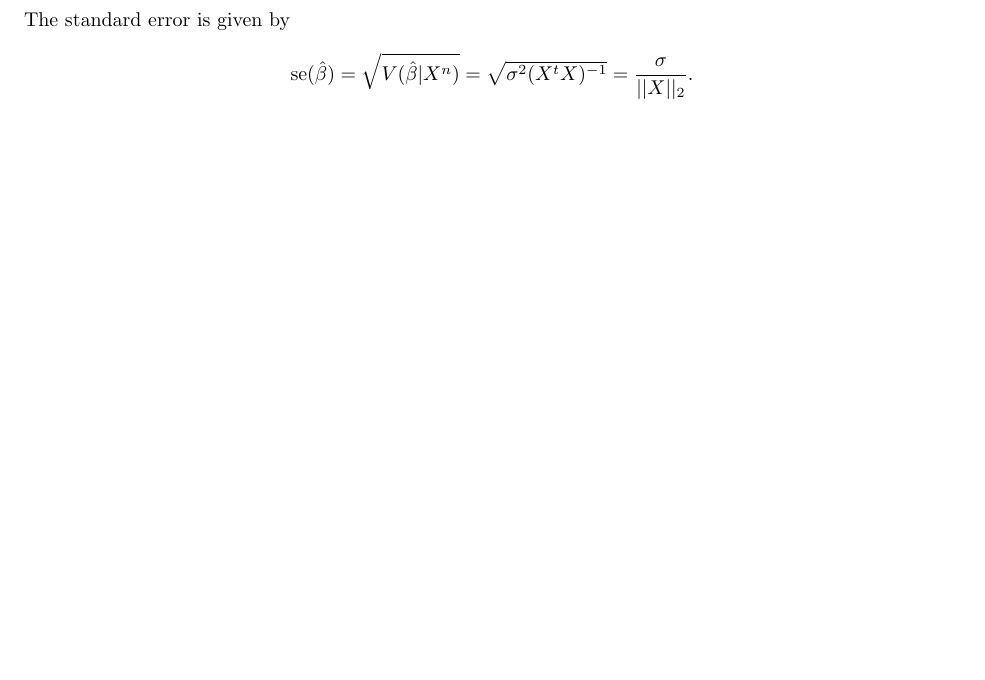
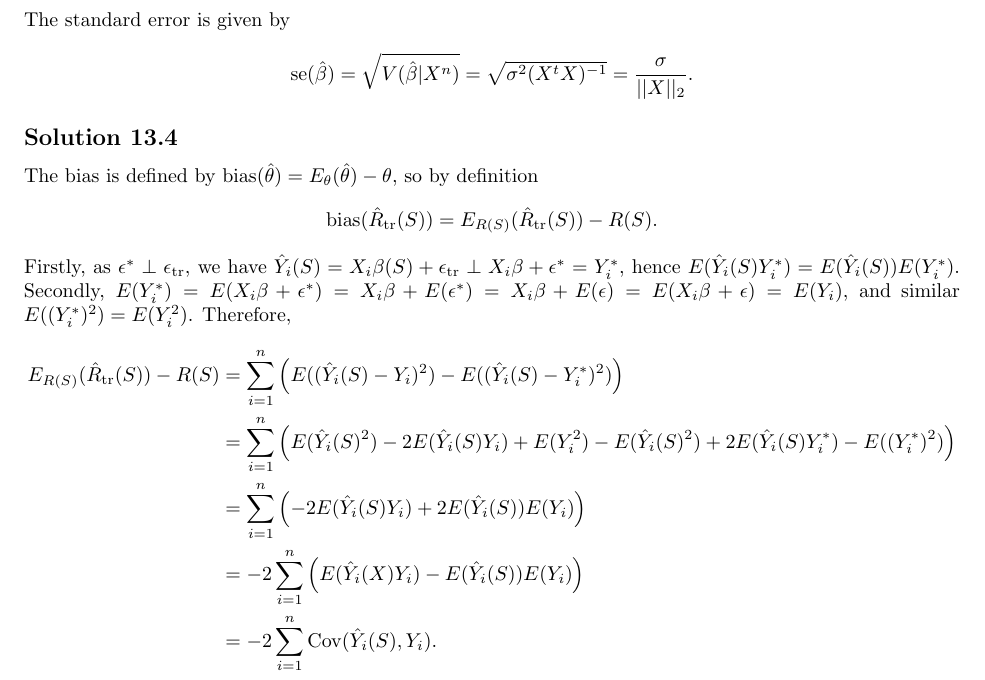
Before and after one commit to noudald/all-of-statistics, a LaTeX document (main.tex, which reads ch13.tex): part of page 53 of 53, cut so that both start at the same text, the shorter picture padded with empty space. Compiled offline with pdfLaTeX.

Commit message:
Solution 13.4

```diff
--- a/ch13.tex
+++ b/ch13.tex
@@ -297,3 +297,32 @@ The standard error is given by
         = \sqrt{\sigma^2(X^tX)^{-1}}
         = \frac{\sigma}{||X||_2}.
 \end{equation*}
+
+
+\subsection*{Solution 13.4}
+
+The bias is defined by $\mathrm{bias}(\hat{\theta}) = E_{\theta}(\hat{\theta}) - \theta$, so by definition
+\begin{equation*}
+    \mathrm{bias}(\hat{R}_{\mathrm{tr}}(S)) = E_{R(S)}(\hat{R}_{\mathrm{tr}}(S)) - R(S).
+\end{equation*}
+Firstly, as $\epsilon^* \perp \epsilon_{\mathrm{tr}}$, we have $\hat{Y}_i(S) = X_i \beta(S) + \epsilon_{\mathrm{tr}} \perp X_i \beta + \epsilon^* = Y_i^*$, hence $E(\hat{Y}_i(S) Y_i^*) = E(\hat{Y}_i(S))E(Y_i^*)$.
+Secondly, $E(Y_i^*) = E(X_i \beta + \epsilon^*) = X_i \beta + E(\epsilon^*) = X_i \beta + E(\epsilon) = E(X_i \beta + \epsilon) = E(Y_i)$, and similar $E((Y_i^*)^2) = E(Y_i^2)$.
+Therefore,
+\begin{equation*}
+    \begin{split}
+        E_{R(S)}(\hat{R}_{\mathrm{tr}}(S)) - R(S)
+            &= \sum_{i = 1}^n \left(
+                    E((\hat{Y}_i(S) - Y_i)^2) - E((\hat{Y}_i(S) - Y_i^*)^2)
+                \right) \\
+            &= \sum_{i = 1}^n \left(
+                    E(\hat{Y}_i(S)^2) - 2E(\hat{Y}_i(S)Y_i) + E(Y_i^2) - E(\hat{Y}_i(S)^2) + 2E(\hat{Y}_i(S)Y_i^*) - E((Y_i^*)^2)
+                \right) \\
+            &= \sum_{i = 1}^n \left(
+                    -2E(\hat{Y}_i(S) Y_i) + 2E(\hat{Y}_i(S))E(Y_i)
+                \right) \\
+            &= -2 \sum_{i = 1}^n \left(
+                    E(\hat{Y}_i(X) Y_i) - E(\hat{Y}_i(S))E(Y_i)
+                \right) \\
+            &= -2 \sum_{i = 1}^n \mathrm{Cov}(\hat{Y}_i(S), Y_i).
+    \end{split}
+\end{equation*}
```
